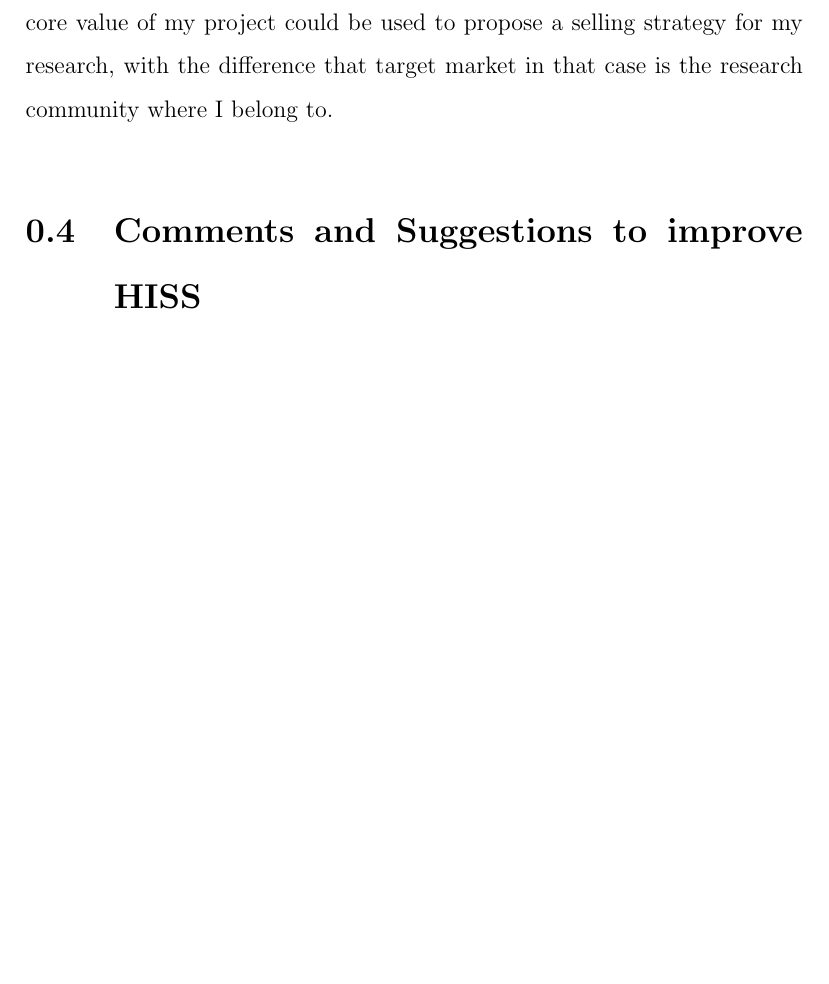
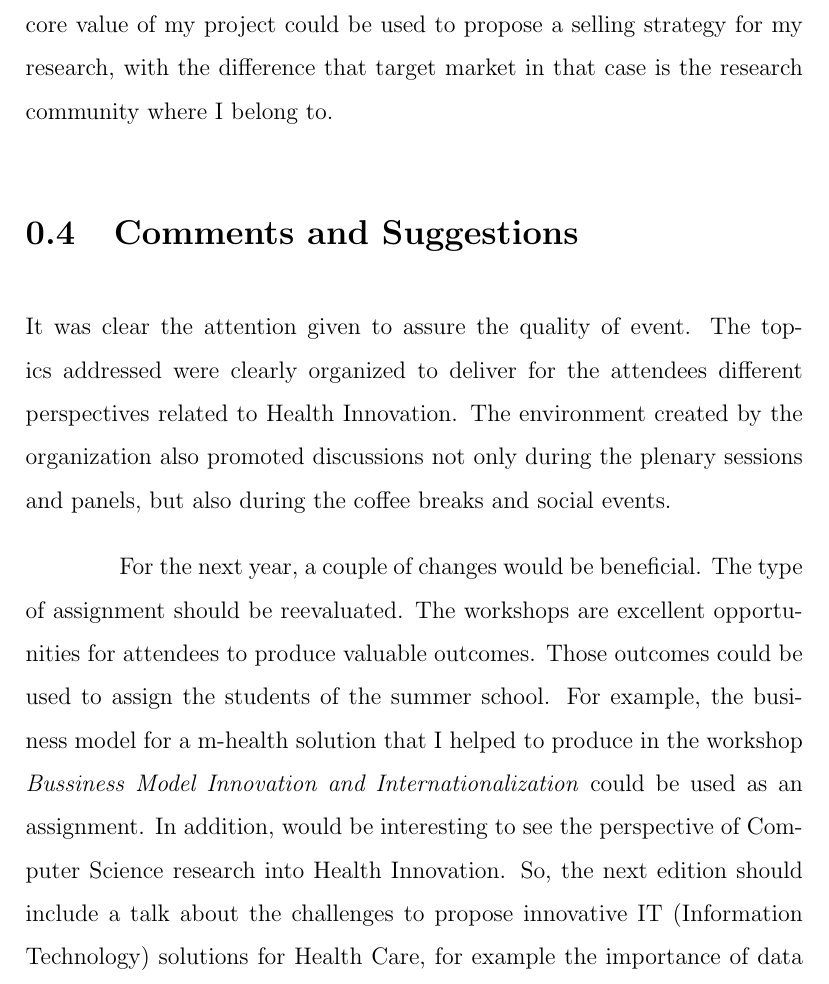
Before and after one commit to joaobentes/assigments, a LaTeX document (main.tex, which reads feedback.tex): part of page 6 of 6 before the commit and part of page 6 of 7 after it, cut so that both start at the same text, the shorter picture padded with empty space. Compiled offline with pdfLaTeX.

Commit message:
Wrote the feedback

```diff
--- a/feedback.tex
+++ b/feedback.tex
@@ -1 +1,9 @@
-\section{Comments and Suggestions to improve HISS}
+\section{Comments and Suggestions}
+
+It was clear the attention given to assure the quality of event. The topics addressed were clearly organized to deliver for the attendees different perspectives related to Health Innovation. The environment created by the organization also promoted discussions not only during the plenary sessions and panels, but also during the coffee breaks and social events.
+
+For the next year, a couple of changes would be beneficial.
+The type of assignment should be reevaluated. The workshops are excellent opportunities for attendees to produce valuable outcomes. Those outcomes could be used to assign the students of the summer school.
+For example, the business model for a m-health solution that I helped to produce in the workshop \textit{Bussiness Model Innovation and Internationalization} could be used as an assignment.
+In addition, would be interesting to see the perspective of Computer Science research into Health Innovation.
+So, the next edition should include a talk about the challenges to propose innovative IT (Information Technology) solutions for Health Care, for example the importance of data standardization for integration among health care providers.
```
